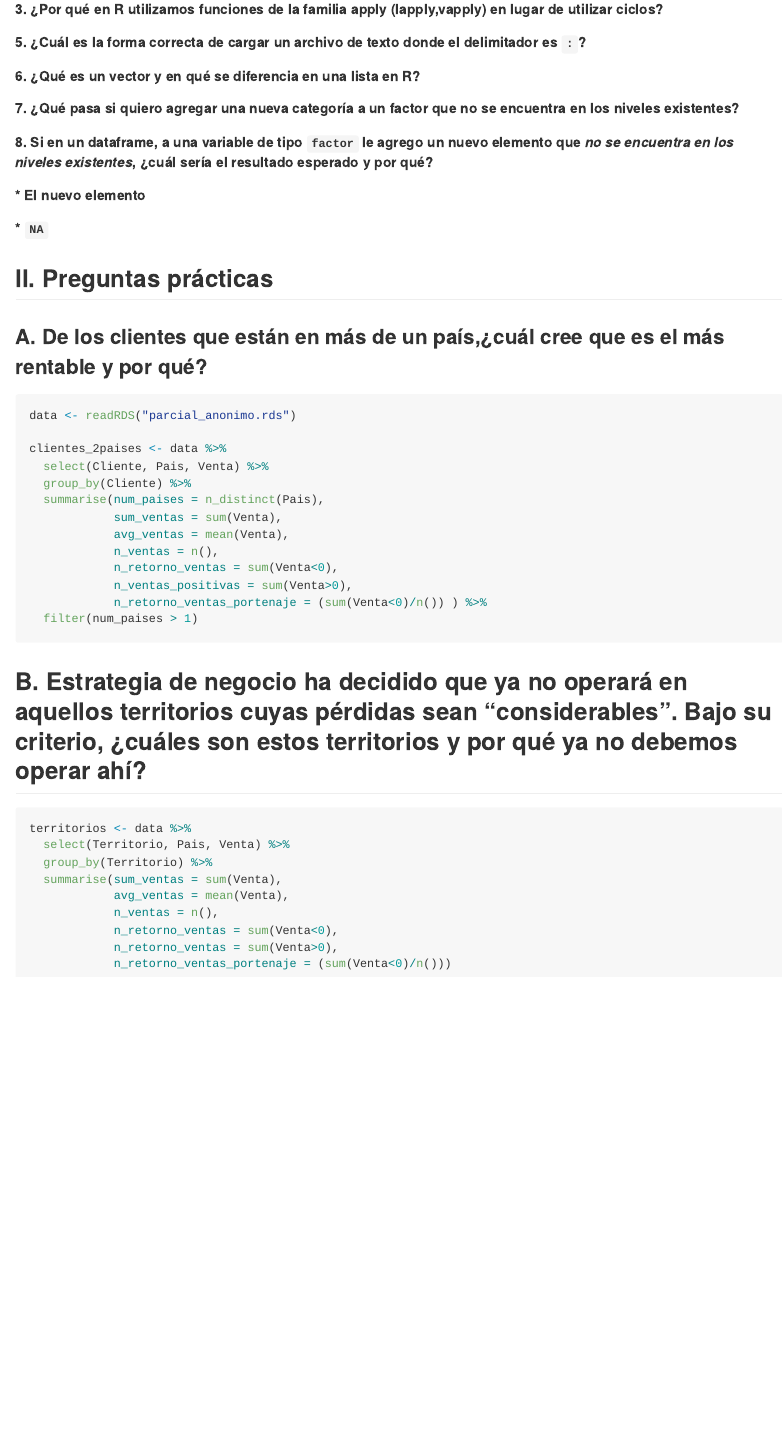
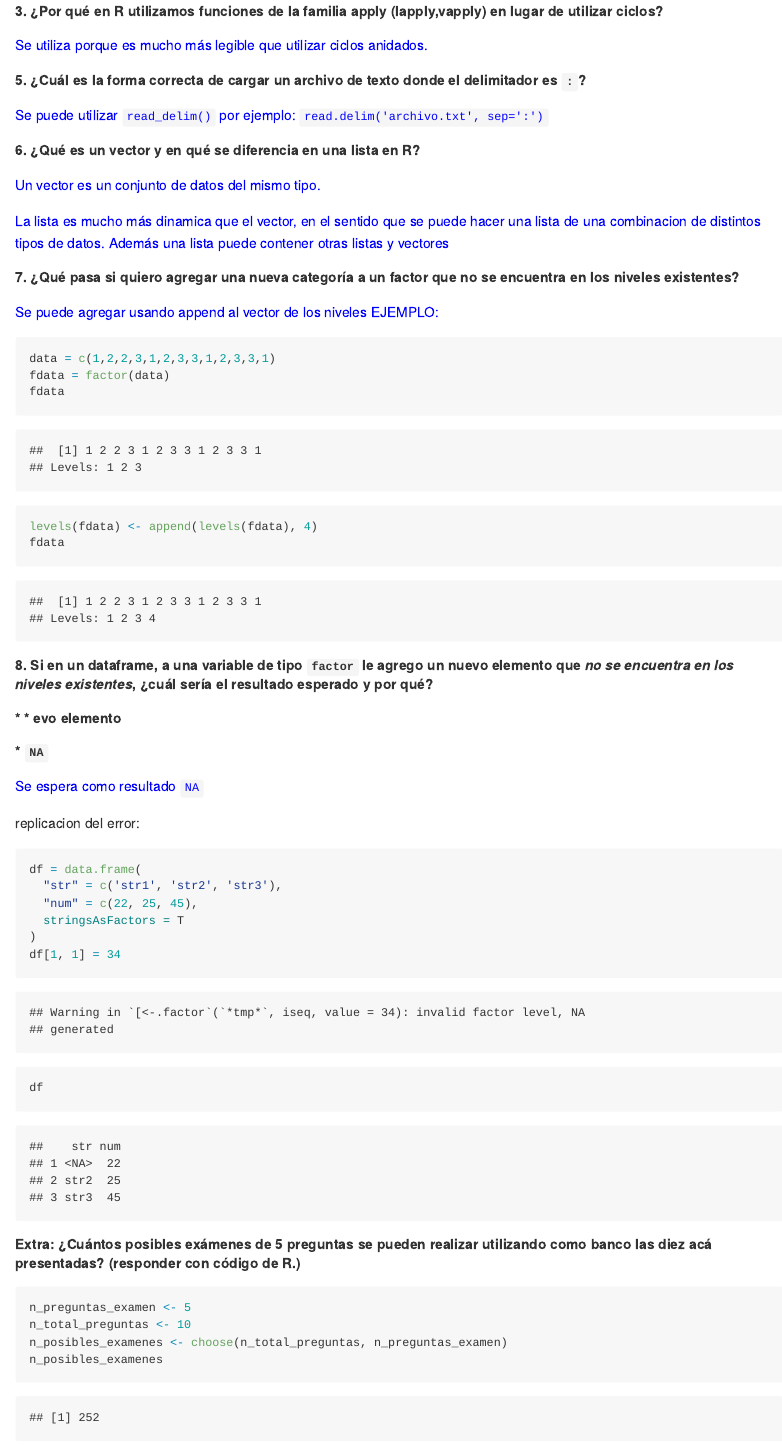
Before and after one commit to JeanPierreMR/data_wrangling, an R Markdown document (Parcial1/Parcial1/dw-2020-examen-parcial-1.Rmd): the page in a window 1100 px wide, from 2570 px down before the commit and from 2640 px down after it, so that both start at the same text. The pictures show the output file Parcial1/Parcial1/dw-2020-examen-parcial-1.md that the author committed with the source, drawn offline in the style of GitHub.

Commit message:
Parcial preguntas prácticas

````diff
--- a/Parcial1/Parcial1/dw-2020-examen-parcial-1.Rmd
+++ b/Parcial1/Parcial1/dw-2020-examen-parcial-1.Rmd
@@ -91,16 +94,75 @@ library(dplyr)
 
 ##### 3. ¿Por qué en R utilizamos funciones de la familia apply (lapply,vapply) en lugar de utilizar ciclos?
+<span style="color:blue">
+Se utiliza porque es mucho más legible que utilizar ciclos anidados.
+</span>
 
 ##### 5. ¿Cuál es la forma correcta de cargar un archivo de texto donde el delimitador es `:`?
+<span style="color:blue">
+Se puede utilizar `read_delim()` por ejemplo: `read.delim('archivo.txt', sep=':')`
+</span>
+
 ##### 6. ¿Qué es un vector y en qué se diferencia en una lista en R?
+<span style="color:blue">
+Un vector es un conjunto de datos del mismo tipo.
+</span>
+
+<span style="color:blue">
+La lista es mucho más dinamica que el vector, en el sentido que se puede hacer una lista de una combinacion de distintos tipos de datos. Además una lista puede contener otras listas y vectores
+</span>
+
+
 ##### 7. ¿Qué pasa si quiero agregar una nueva categoría a un factor que no se encuentra en los niveles existentes?
+<span style="color:blue">
+Se puede agregar usando append al vector de los niveles
+EJEMPLO:
+```{r}
+data = c(1,2,2,3,1,2,3,3,1,2,3,3,1)
+fdata = factor(data)
+fdata
+levels(fdata) <- append(levels(fdata), 4)
+fdata
+```
+</span>
+
 ##### 8. Si en un dataframe, a una variable de tipo `factor` le agrego un nuevo elemento que *no se encuentra en los niveles existentes*, ¿cuál sería el resultado esperado y por qué?
-#####    * El nuevo elemento
+#####    *    * evo elemento
 #####    * `NA`
+<span style="color:blue">
+Se espera como resultado `NA`
+
+replicacion del error:
+```{r}
+df = data.frame(
+  "str" = c('str1', 'str2', 'str3'),
+  "num" = c(22, 25, 45),
+  stringsAsFactors = T
+)
+df[1, 1] = 34
+
+df
+```
+</span>
+
+
+##### Extra: ¿Cuántos posibles exámenes de 5 preguntas se pueden realizar utilizando como banco las diez acá presentadas? (responder con código de R.)
+
+```{r}
+n_preguntas_examen <- 5
+n_total_preguntas <- 10
+n_posibles_examenes <- choose(n_total_preguntas, n_preguntas_examen)
+n_posibles_examenes
+```
+
+
+
+
+
+
 
 ## II. Preguntas prácticas
 
-### A. De los clientes que están en más de un país,¿cuál cree que es el más rentable y por qué?
+#### A. De los clientes que están en más de un país,¿cuál cree que es el más rentable y por qué?
 
 ```{r }
 data <- readRDS("parcial_anonimo.rds")
@@ -133,5 +200,3 @@ territorios <- data %>%
             avg_ventas = mean(Venta),
             n_ventas = n(),
             n_retorno_ventas = sum(Venta<0),
-            n_retorno_ventas = sum(Venta>0),
-            n_retorno_ventas_portenaje = (sum(Venta<0)/n()))
````
Also changed, not shown: Parcial1/Parcial1/dw-2020-examen-parcial-1.md, Parcial1/Parcial1/dw-2020-examen-parcial-1.Rmd (26 more changed lines).
